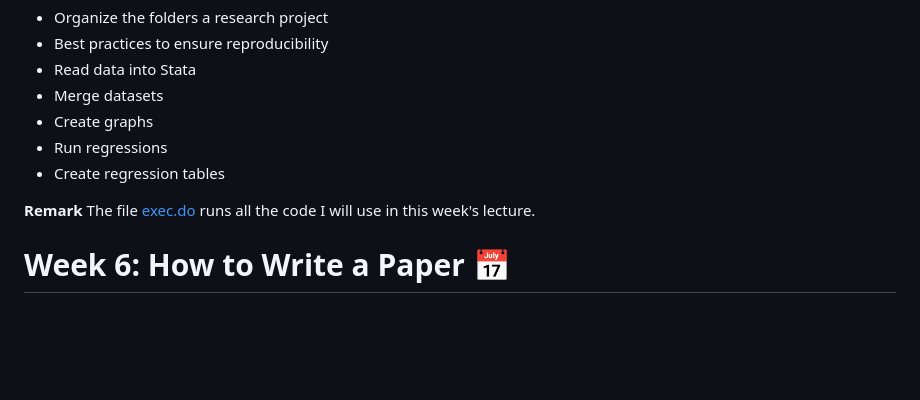
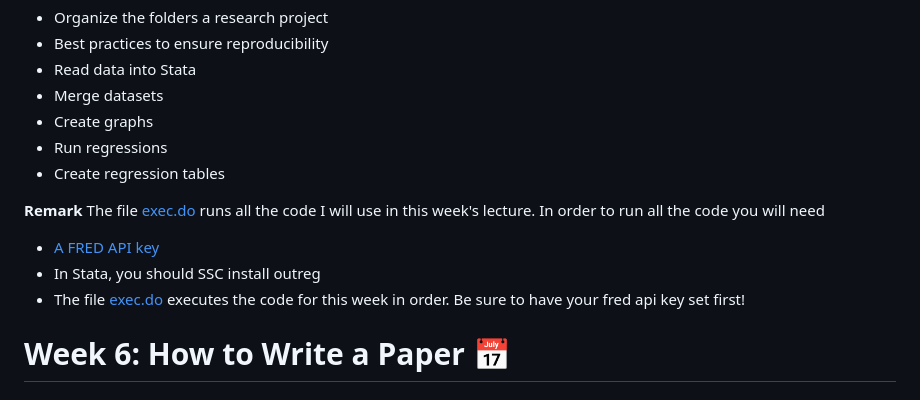
Before and after one commit to Robert-T-Remuszka/ResearchMetaCourse, a Markdown page: README.md, the part around the change. GitHub-like rendering; blank space fills up the shorter version.

Commit message:
Update readme with

```diff
--- a/README.md
+++ b/README.md
@@ -54,7 +54,10 @@ of how to
 - Run regressions
 - Create regression tables
 
-**Remark** The file [exec.do](/code/exec.do) runs all the code I will use in this week's lecture.
+**Remark** The file [exec.do](/code/exec.do) runs all the code I will use in this week's lecture. In order to run all the code you will need
+- [A FRED API key](https://fred.stlouisfed.org/docs/api/api_key.html)
+- In Stata, you should SSC install outreg
+- The file [exec.do](/code/exec.do) executes the code for this week in order. Be sure to have your fred api key set first!
 
 # Week 6: How to Write a Paper &#x1f4c5;
 
```
